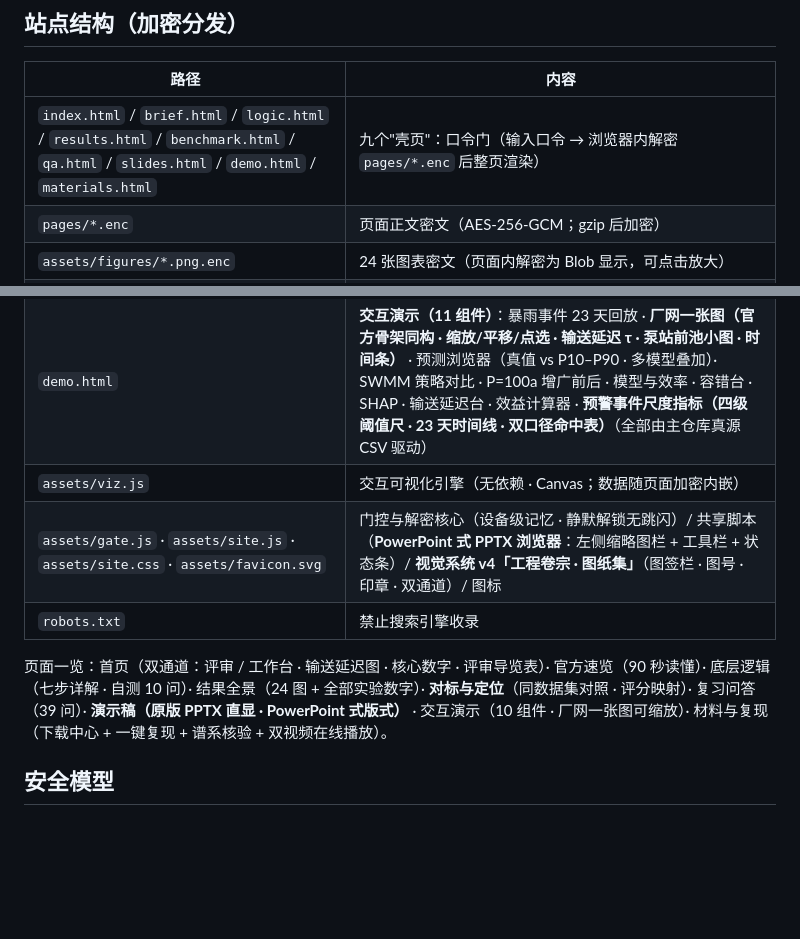
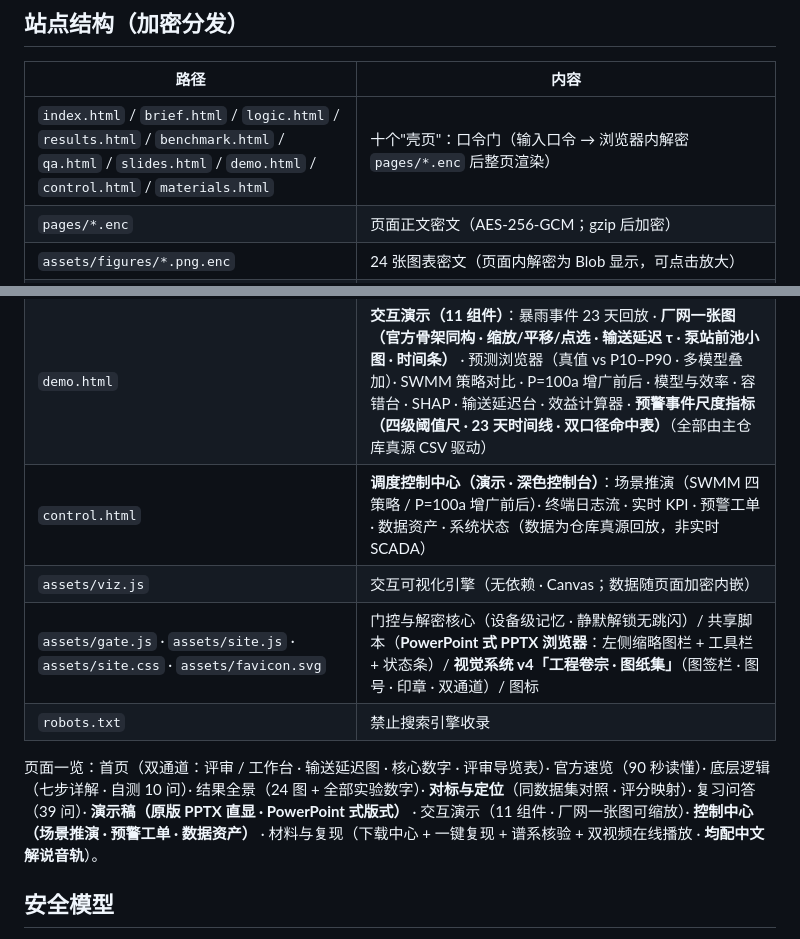
Before and after one commit to dao-genesis/meec8-topic7-showcase, a Markdown page: README.md, 2 parts joined by grey strips. Drawn GitHub-style; blank space fills up the shorter version.

Commit message:
site: README 同步 10 页结构与控制中心

```diff
--- a/README.md
+++ b/README.md
@@ -12,7 +12,7 @@
 
 | 路径 | 内容 |
 |---|---|
-| `index.html` / `brief.html` / `logic.html` / `results.html` / `benchmark.html` / `qa.html` / `slides.html` / `demo.html` / `materials.html` | 九个"壳页"：口令门（输入口令 → 浏览器内解密 `pages/*.enc` 后整页渲染） |
+| `index.html` / `brief.html` / `logic.html` / `results.html` / `benchmark.html` / `qa.html` / `slides.html` / `demo.html` / `control.html` / `materials.html` | 十个"壳页"：口令门（输入口令 → 浏览器内解密 `pages/*.enc` 后整页渲染） |
 | `pages/*.enc` | 页面正文密文（AES-256-GCM；gzip 后加密） |
 | `assets/figures/*.png.enc` | 24 张图表密文（页面内解密为 Blob 显示，可点击放大） |
 | `downloads/*.enc` | 下载中心：技术报告（PDF/Word）/ 演示 PPT / **演示视频两版（网页系统实录 3~5 分钟 + 数据动画 67 秒）** / 源码包 / 问答与手册 / 数据目录 / 谱系 / 指标 JSON……点击"下载"后浏览器内解密并保存原文件 |
@@ -20,13 +20,14 @@
 | `sw.js` · `manifest.webmanifest` · `assets/icon-192.png` · `assets/icon-512.png` | **PWA**：手机"添加到主屏幕"、离线缓存已访问页面（仅密文） |
 | `benchmark.html` | **对标与定位**：SOTA 六条共识逐项落实 · Köln-Weiden 同数据集独立对照（Sonnenschein & Ziel 2023）· 五模型量化对比 · 评分细则映射 · 四条路线定位矩阵 |
 | `demo.html` | **交互演示（11 组件）**：暴雨事件 23 天回放 · **厂网一张图（官方骨架同构 · 缩放/平移/点选 · 输送延迟 τ · 泵站前池小图 · 时间条）** · 预测浏览器（真值 vs P10–P90 · 多模型叠加）· SWMM 策略对比 · P=100a 增广前后 · 模型与效率 · 容错台 · SHAP · 输送延迟台 · 效益计算器 · **预警事件尺度指标（四级阈值尺 · 23 天时间线 · 双口径命中表）**（全部由主仓库真源 CSV 驱动） |
+| `control.html` | **调度控制中心（演示 · 深色控制台）**：场景推演（SWMM 四策略 / P=100a 增广前后）· 终端日志流 · 实时 KPI · 预警工单 · 数据资产 · 系统状态（数据为仓库真源回放，非实时 SCADA） |
 | `assets/viz.js` | 交互可视化引擎（无依赖 · Canvas；数据随页面加密内嵌） |
 | `assets/gate.js` · `assets/site.js` · `assets/site.css` · `assets/favicon.svg` | 门控与解密核心（设备级记忆 · 静默解锁无跳闪）/ 共享脚本（**PowerPoint 式 PPTX 浏览器**：左侧缩略图栏 + 工具栏 + 状态条）/ **视觉系统 v4「工程卷宗 · 图纸集」**（图签栏 · 图号 · 印章 · 双通道）/ 图标 |
 | `robots.txt` | 禁止搜索引擎收录 |
 
 页面一览：首页（双通道：评审 / 工作台 · 输送延迟图 · 核心数字 · 评审导览表）· 官方速览（90 秒读懂）· 底层逻辑（七步详解 · 自测 10 问）·
 结果全景（24 图 + 全部实验数字）· **对标与定位**（同数据集对照 · 评分映射）· 复习问答（39 问）·
-**演示稿（原版 PPTX 直显 · PowerPoint 式版式）** · 交互演示（10 组件 · 厂网一张图可缩放）· 材料与复现（下载中心 + 一键复现 + 谱系核验 + 双视频在线播放）。
+**演示稿（原版 PPTX 直显 · PowerPoint 式版式）** · 交互演示（11 组件 · 厂网一张图可缩放）· **控制中心（场景推演 · 预警工单 · 数据资产）** · 材料与复现（下载中心 + 一键复现 + 谱系核验 + 双视频在线播放 · **均配中文解说音轨**）。
 
 ## 安全模型
 
```
